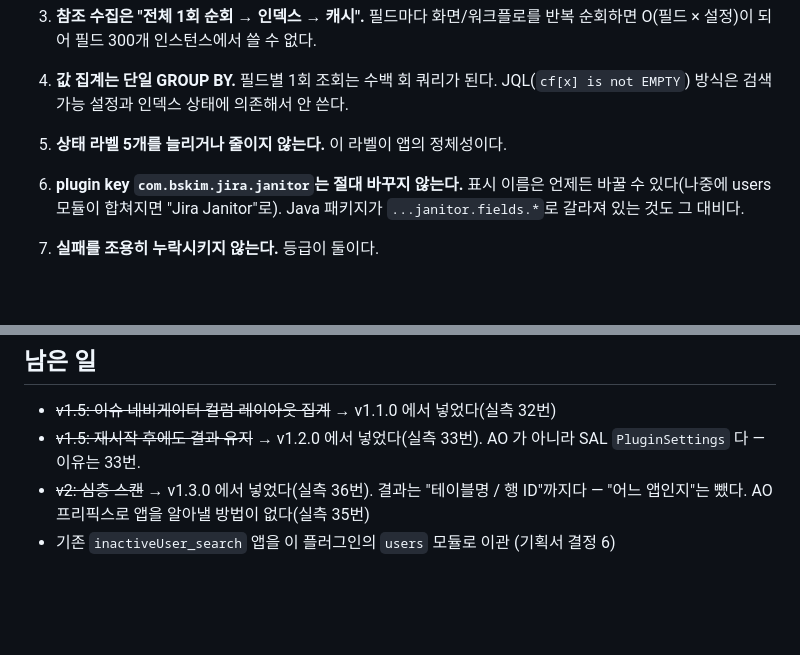
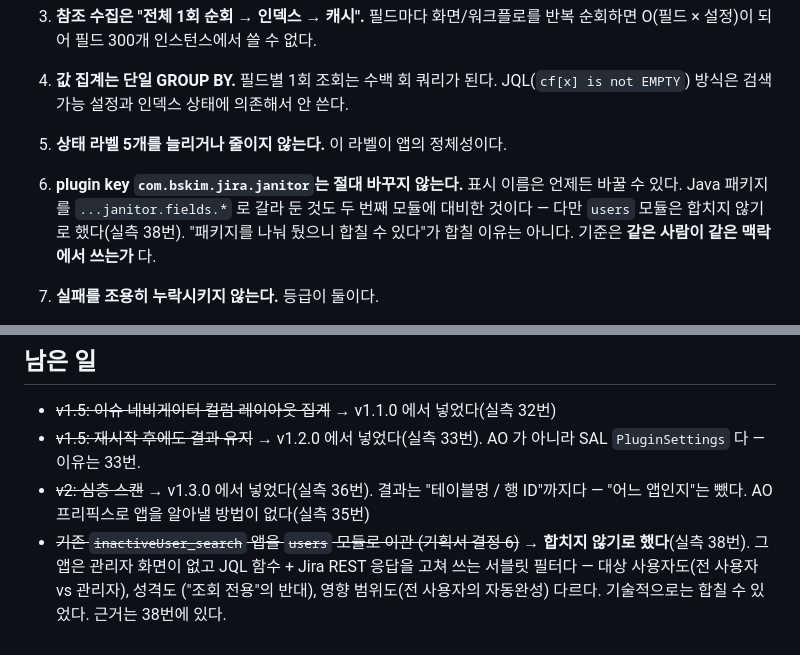
Before and after one commit to whisperlip-boop/customField_Janitor, a Markdown page: CLAUDE.md, 2 parts joined by grey strips. Drawn GitHub-style; blank space fills up the shorter version.

```diff
--- a/CLAUDE.md
+++ b/CLAUDE.md
@@ -106,8 +106,10 @@ IntersectionObserver 로 현재 위치를 강조하고, 없으면 색인은 그
    JQL(`cf[x] is not EMPTY`) 방식은 검색 가능 설정과 인덱스 상태에 의존해서 안 쓴다.
 5. **상태 라벨 5개를 늘리거나 줄이지 않는다.** 이 라벨이 앱의 정체성이다.
 6. **plugin key `com.bskim.jira.janitor`는 절대 바꾸지 않는다.**
-   표시 이름은 언제든 바꿀 수 있다(나중에 users 모듈이 합쳐지면 "Jira Janitor"로).
-   Java 패키지가 `...janitor.fields.*`로 갈라져 있는 것도 그 대비다.
+   표시 이름은 언제든 바꿀 수 있다. Java 패키지를 `...janitor.fields.*` 로 갈라 둔 것도
+   두 번째 모듈에 대비한 것이다 — 다만 `users` 모듈은 합치지 않기로 했다(실측 38번).
+   "패키지를 나눠 뒀으니 합칠 수 있다"가 합칠 이유는 아니다. 기준은
+   **같은 사람이 같은 맥락에서 쓰는가** 다.
 7. **실패를 조용히 누락시키지 않는다.** 등급이 둘이다.
    - **필수** — 값 집계(`customfieldvalue`, `label`)와 잠긴 필드(`managedconfigurationitem`).
      실패하면 `ScanFailedException`으로 **스캔 전체를 실패시킨다.** 부분 결과를 내지 않는다.
@@ -279,4 +281,8 @@ Sprint / Rank 가 Jira 관리 화면에도 안 보인다.
   SAL `PluginSettings` 다 — 이유는 33번.
 - ~~v2: 심층 스캔~~ → v1.3.0 에서 넣었다(실측 36번). 결과는 "테이블명 / 행 ID"까지다 —
   "어느 앱인지"는 뺐다. AO 프리픽스로 앱을 알아낼 방법이 없다(실측 35번)
-- 기존 `inactiveUser_search` 앱을 이 플러그인의 `users` 모듈로 이관 (기획서 결정 6)
+- ~~기존 `inactiveUser_search` 앱을 `users` 모듈로 이관 (기획서 결정 6)~~ →
+  **합치지 않기로 했다**(실측 38번). 그 앱은 관리자 화면이 없고 JQL 함수 + Jira REST
+  응답을 고쳐 쓰는 서블릿 필터다 — 대상 사용자도(전 사용자 vs 관리자), 성격도
+  ("조회 전용"의 반대), 영향 범위도(전 사용자의 자동완성) 다르다. 기술적으로는
+  합칠 수 있었다. 근거는 38번에 있다.
```
Also changed, not shown: docs/00-환경실측.md (+35 -0 lines).
